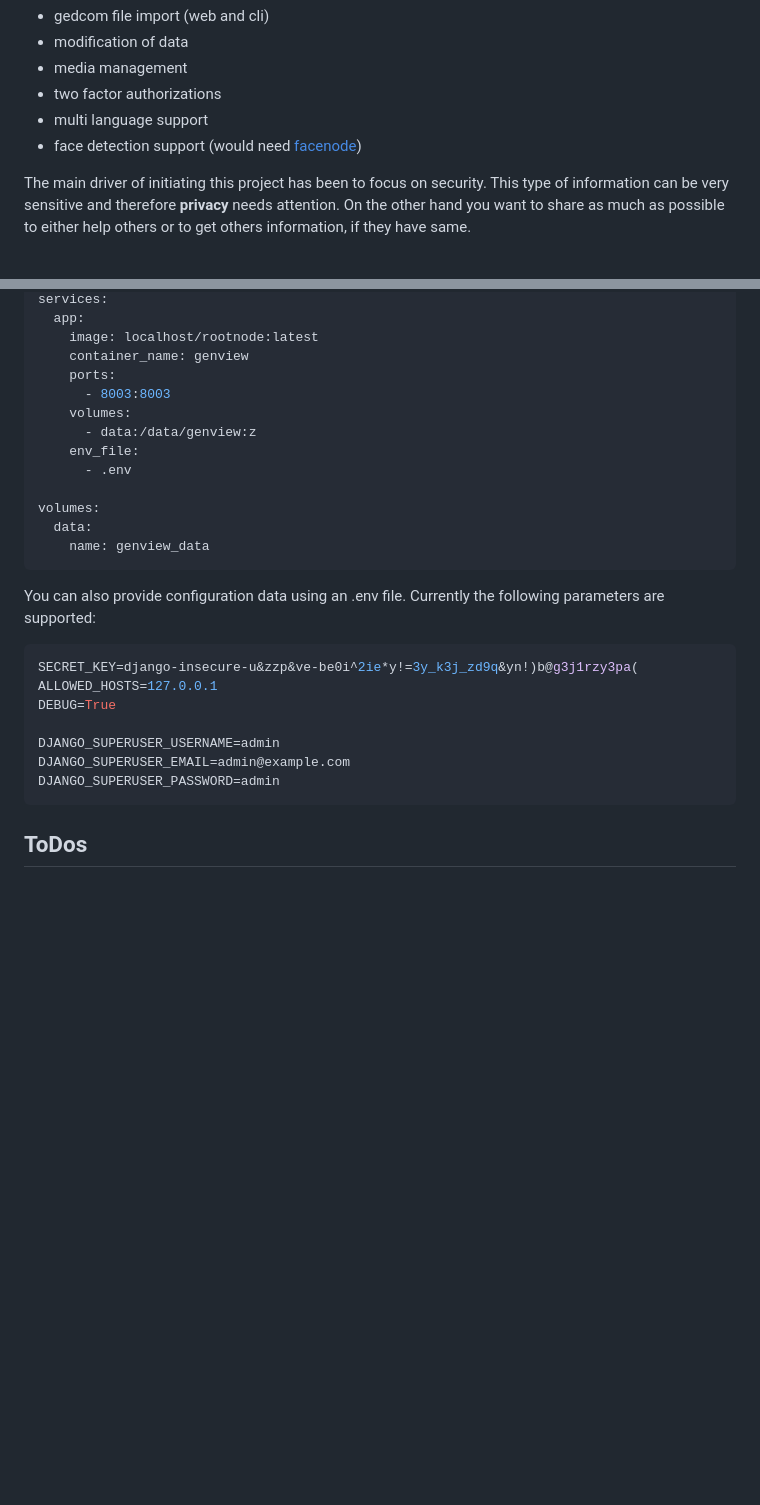
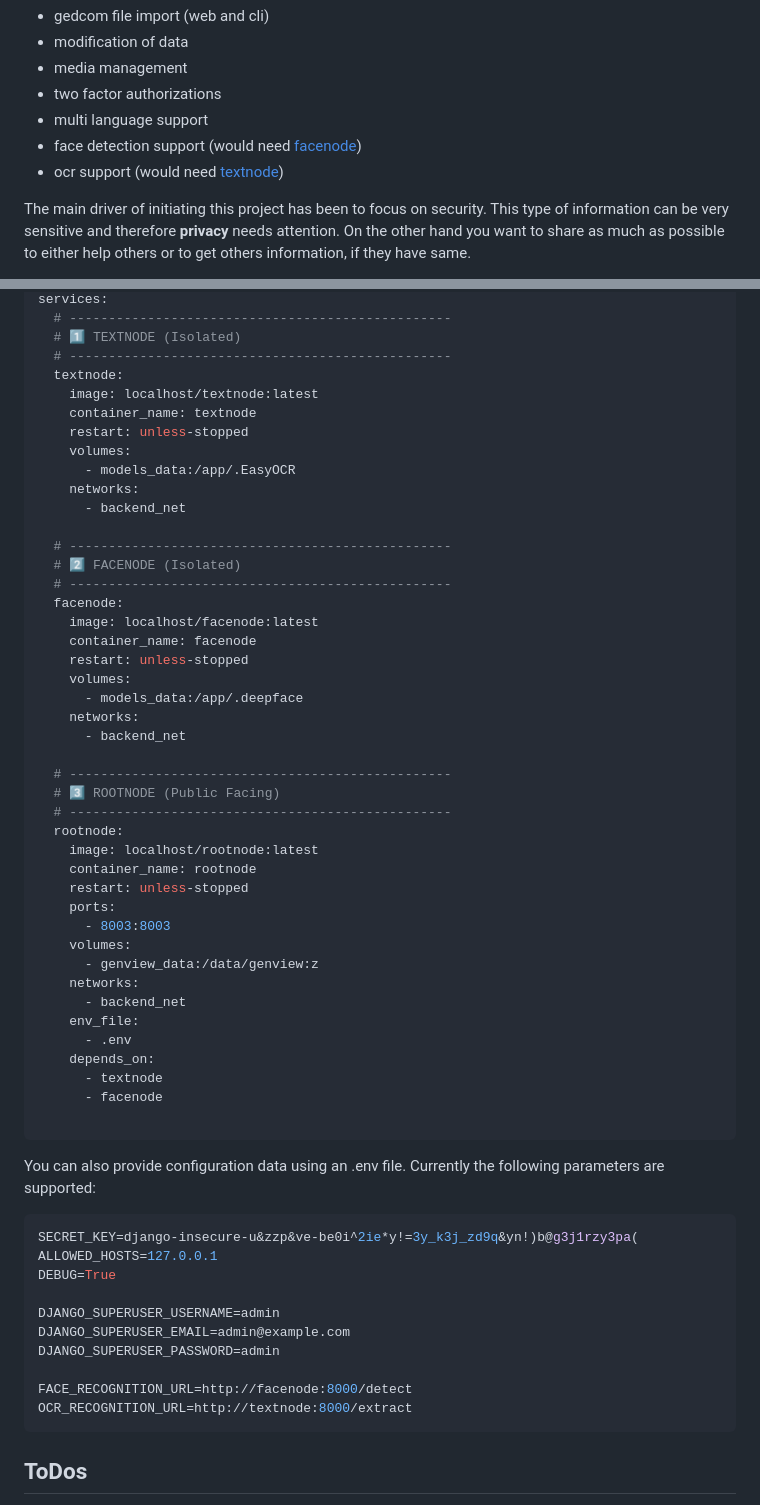
Before and after one commit to stevwyman/rootnode, a Markdown page: README.md, 2 parts joined by grey strips. Rendered like a GitHub page; blank space fills up the shorter version.

Commit message:
update on textnode docu

````diff
--- a/README.md
+++ b/README.md
@@ -15,6 +15,7 @@ Main features:
 - two factor authorizations
 - multi language support
 - face detection support (would need [facenode](https://github.com/stevwyman/facenode))
+- ocr support (would need [textnode](https://github.com/stevwyman/textnode))
 
 The main driver of initiating this project has been to focus on security. This type of information can be very sensitive and therefore **privacy** needs attention. On the other hand you want to share as much as possible to either help others or to get others information, if they have same.
 
@@ -49,17 +102,47 @@ such as photos or documents.
 services:
-  app:
+  # -------------------------------------------------
+  # 1️⃣ TEXTNODE (Isolated)
+  # -------------------------------------------------
+  textnode:
+    image: localhost/textnode:latest
+    container_name: textnode
+    restart: unless-stopped
+    volumes:
+      - models_data:/app/.EasyOCR
+    networks:
+      - backend_net
+
+  # -------------------------------------------------
+  # 2️⃣ FACENODE (Isolated)
+  # -------------------------------------------------
+  facenode:
+    image: localhost/facenode:latest
+    container_name: facenode
+    restart: unless-stopped
+    volumes:
+      - models_data:/app/.deepface
+    networks:
+      - backend_net
+
+  # -------------------------------------------------
+  # 3️⃣ ROOTNODE (Public Facing)
+  # -------------------------------------------------
+  rootnode:
     image: localhost/rootnode:latest
-    container_name: genview
+    container_name: rootnode
+    restart: unless-stopped
     ports:
       - 8003:8003
     volumes:
-      - data:/data/genview:z
+      - genview_data:/data/genview:z
+    networks:
+      - backend_net
     env_file:
       - .env
+    depends_on:
+      - textnode
+      - facenode
 
-volumes:
-  data:
-    name: genview_data
 ```
 
 You can also provide configuration data using an .env file. Currently the following
@@ -73,6 +156,9 @@ DEBUG=True
 DJANGO_SUPERUSER_USERNAME=admin
 DJANGO_SUPERUSER_EMAIL=admin@example.com
 DJANGO_SUPERUSER_PASSWORD=admin
+
+FACE_RECOGNITION_URL=http://facenode:8000/detect
+OCR_RECOGNITION_URL=http://textnode:8000/extract
 ```
 
 ## ToDos
````
Also changed, not shown: other parts of README.md (+52 -0 lines).
